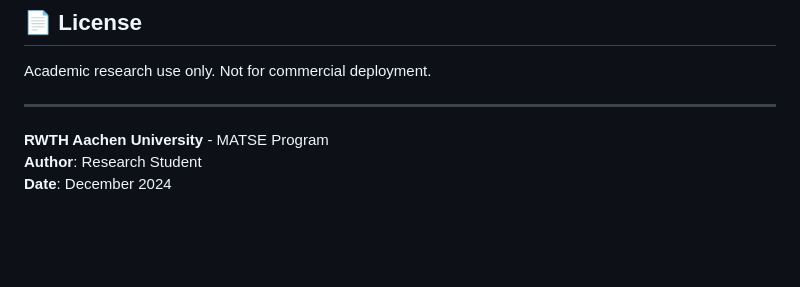
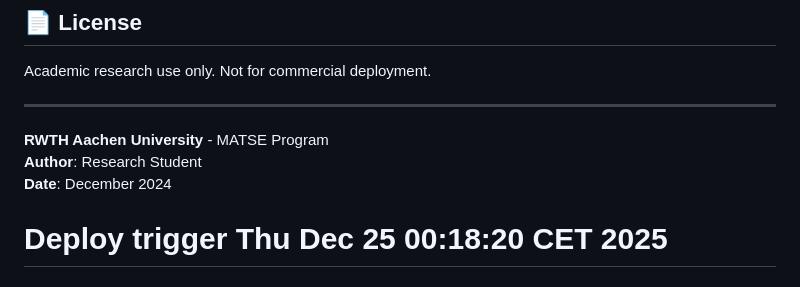
Before and after one commit to omer3kale/goodfellaz17, a Markdown page: README.md, the part around the change. GitHub-like rendering; blank space fills up the shorter version.

Commit message:
chore: trigger redeploy for env vars

```diff
--- a/README.md
+++ b/README.md
@@ -213,3 +213,4 @@ Academic research use only. Not for commercial deployment.
 **RWTH Aachen University** - MATSE Program
 **Author**: Research Student
 **Date**: December 2024
+# Deploy trigger Thu Dec 25 00:18:20 CET 2025
```
